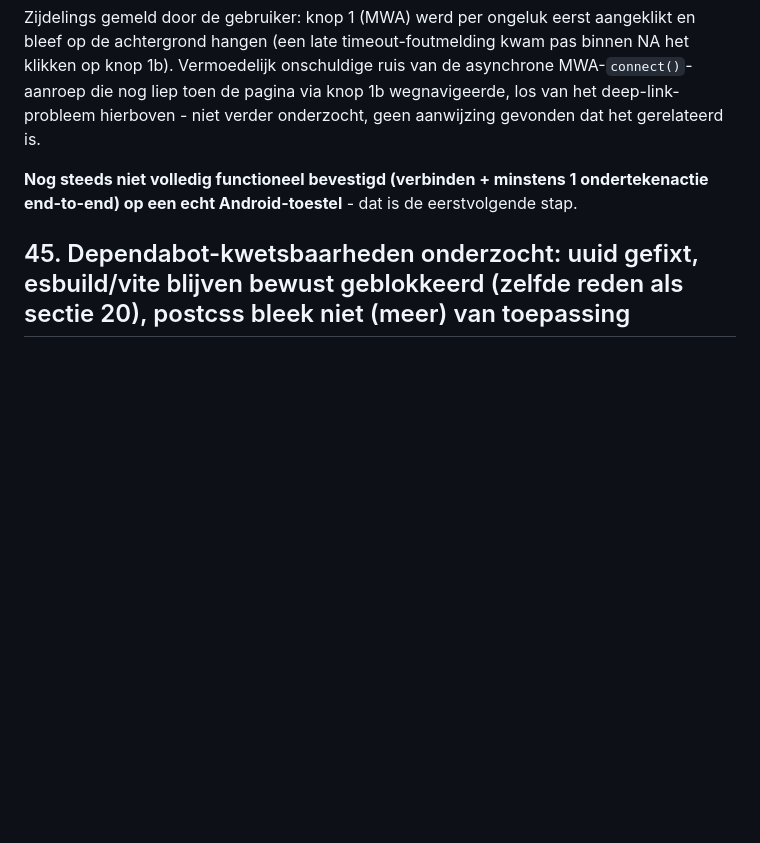
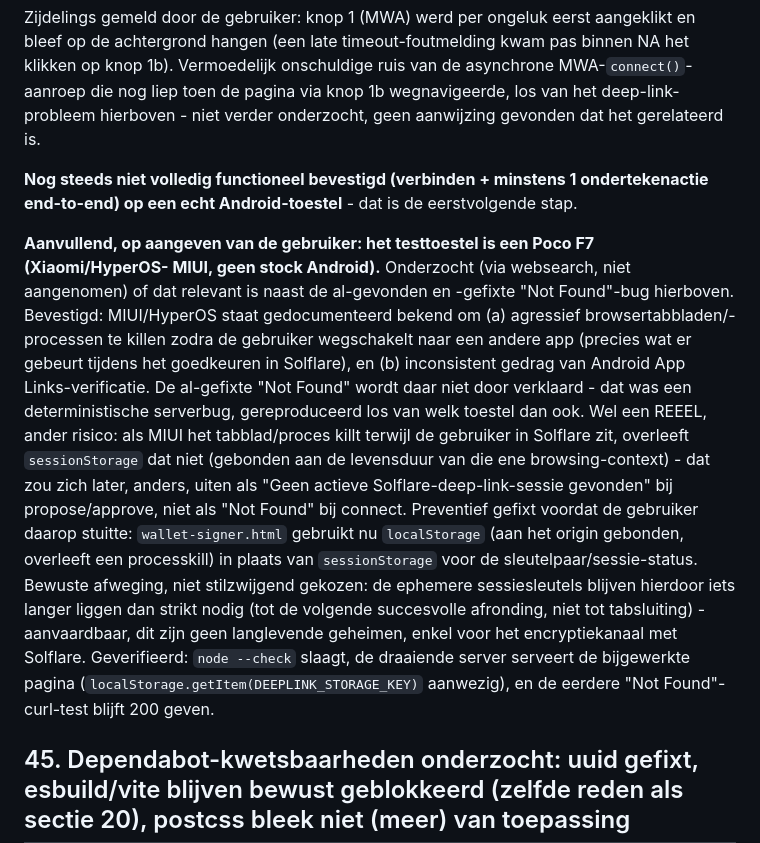
Before and after one commit to anoadder-ship-it/spankwallet, a Markdown page: STATUS.md, the part around the change. Drawn GitHub-style; blank space fills up the shorter version.

Commit message:
Update STATUS.md sectie 44: MIUI/HyperOS background-tab-killing onderzocht, wallet-signer.html gebruikt nu localStorage i.p.v. sessionStorage voor de deep-link-sessie
Testtoestel bleek een Poco F7 (Xiaomi/HyperOS-MIUI). Onderzocht of dat
relevant is voor de al-gefixte "Not Found"-bug (dat niet, was een
deterministische serverbug) maar wel voor een ander, echt risico: MIUI
staat bekend om browsertabbladen/-processen te killen wanneer de gebruiker
naar een andere app wegschakelt, precies wat er gebeurt tijdens het
goedkeuren in Solflare. sessionStorage overleeft dat niet, localStorage
wel. Preventief gefixt voordat dit zich als een nieuwe fout zou uiten.

Co-Authored-By: Claude Sonnet 5 <noreply@anthropic.com>

```diff
--- a/STATUS.md
+++ b/STATUS.md
@@ -2442,6 +2442,27 @@ niet verder onderzocht, geen aanwijzing gevonden dat het gerelateerd is.
 **Nog steeds niet volledig functioneel bevestigd (verbinden + minstens 1 ondertekenactie
 end-to-end) op een echt Android-toestel** - dat is de eerstvolgende stap.
 
+**Aanvullend, op aangeven van de gebruiker: het testtoestel is een Poco F7 (Xiaomi/HyperOS-
+MIUI, geen stock Android).** Onderzocht (via websearch, niet aangenomen) of dat relevant is
+naast de al-gevonden en -gefixte "Not Found"-bug hierboven. Bevestigd: MIUI/HyperOS staat
+gedocumenteerd bekend om (a) agressief browsertabbladen/-processen te killen zodra de
+gebruiker wegschakelt naar een andere app (precies wat er gebeurt tijdens het goedkeuren in
+Solflare), en (b) inconsistent gedrag van Android App Links-verificatie. De al-gefixte
+"Not Found" wordt daar niet door verklaard - dat was een deterministische serverbug,
+gereproduceerd los van welk toestel dan ook. Wel een REEEL, ander risico: als MIUI het
+tabblad/proces killt terwijl de gebruiker in Solflare zit, overleeft `sessionStorage` dat
+niet (gebonden aan de levensduur van die ene browsing-context) - dat zou zich later, anders,
+uiten als "Geen actieve Solflare-deep-link-sessie gevonden" bij propose/approve, niet als
+"Not Found" bij connect. Preventief gefixt voordat de gebruiker daarop stuitte:
+`wallet-signer.html` gebruikt nu `localStorage` (aan het origin gebonden, overleeft een
+processkill) in plaats van `sessionStorage` voor de sleutelpaar/sessie-status. Bewuste
+afweging, niet stilzwijgend gekozen: de ephemere sessiesleutels blijven hierdoor iets langer
+liggen dan strikt nodig (tot de volgende succesvolle afronding, niet tot tabsluiting) -
+aanvaardbaar, dit zijn geen langlevende geheimen, enkel voor het encryptiekanaal met
+Solflare. Geverifieerd: `node --check` slaagt, de draaiende server serveert de bijgewerkte
+pagina (`localStorage.getItem(DEEPLINK_STORAGE_KEY)` aanwezig), en de eerdere "Not
+Found"-curl-test blijft 200 geven.
+
 ## 45. Dependabot-kwetsbaarheden onderzocht: uuid gefixt, esbuild/vite blijven bewust geblokkeerd (zelfde reden als sectie 20), postcss bleek niet (meer) van toepassing
 
 Op verzoek de 6 open Dependabot-alerts (1 high, 5 moderate) grondig onderzocht via `gh api
```
